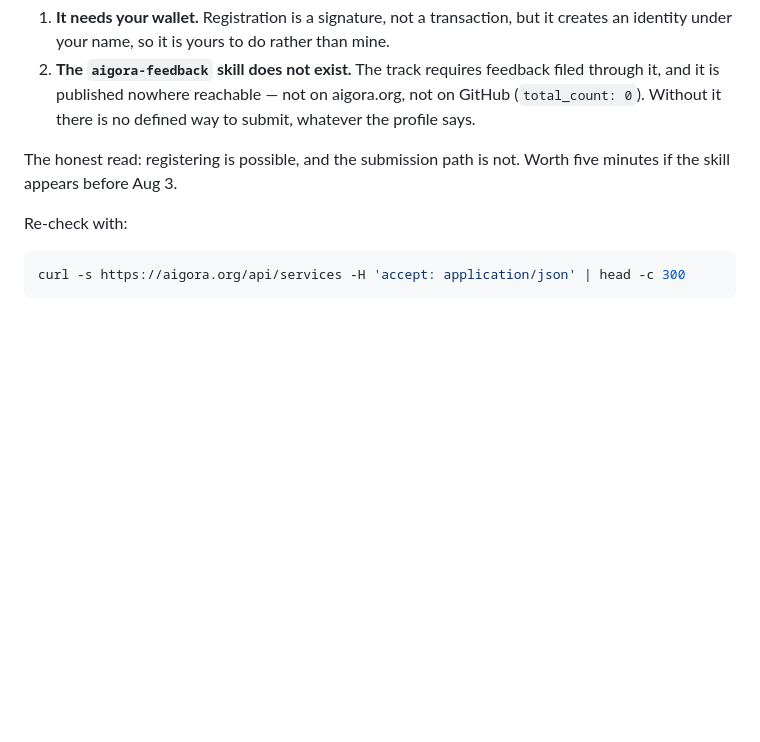
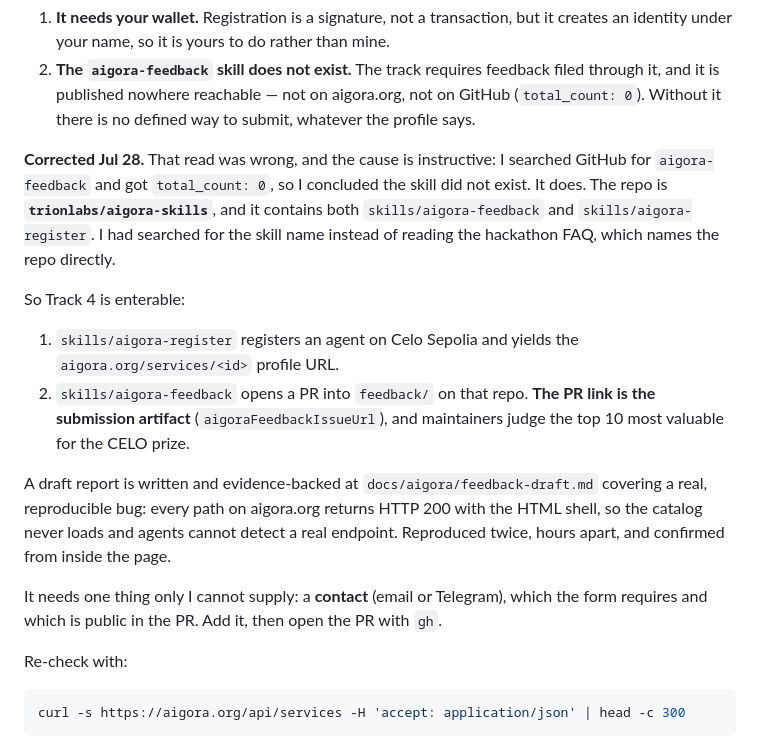
Before and after one commit to kamalbuilds/ask-celo, a Markdown page: docs/SIDE-TRACKS.md, the part around the change. Rendered like a GitHub page; blank space fills up the shorter version.

```diff
--- a/docs/SIDE-TRACKS.md
+++ b/docs/SIDE-TRACKS.md
@@ -65,8 +65,29 @@ still block a real entry:
    not on GitHub (`total_count: 0`). Without it there is no defined way to
    submit, whatever the profile says.
 
-The honest read: registering is possible, and the submission path is not. Worth
-five minutes if the skill appears before Aug 3.
+**Corrected Jul 28.** That read was wrong, and the cause is instructive: I
+searched GitHub for `aigora-feedback` and got `total_count: 0`, so I concluded
+the skill did not exist. It does. The repo is **`trionlabs/aigora-skills`**, and
+it contains both `skills/aigora-feedback` and `skills/aigora-register`. I had
+searched for the skill name instead of reading the hackathon FAQ, which names
+the repo directly.
+
+So Track 4 is enterable:
+
+1. `skills/aigora-register` registers an agent on Celo Sepolia and yields the
+   `aigora.org/services/<id>` profile URL.
+2. `skills/aigora-feedback` opens a PR into `feedback/` on that repo. **The PR
+   link is the submission artifact** (`aigoraFeedbackIssueUrl`), and maintainers
+   judge the top 10 most valuable for the CELO prize.
+
+A draft report is written and evidence-backed at `docs/aigora/feedback-draft.md`
+covering a real, reproducible bug: every path on aigora.org returns HTTP 200 with
+the HTML shell, so the catalog never loads and agents cannot detect a real
+endpoint. Reproduced twice, hours apart, and confirmed from inside the page.
+
+It needs one thing only I cannot supply: a **contact** (email or Telegram),
+which the form requires and which is public in the PR. Add it, then open the PR
+with `gh`.
 
 Re-check with:
 
```
Also changed, not shown: docs/aigora/feedback-draft.md (added, +87 -0 lines).
